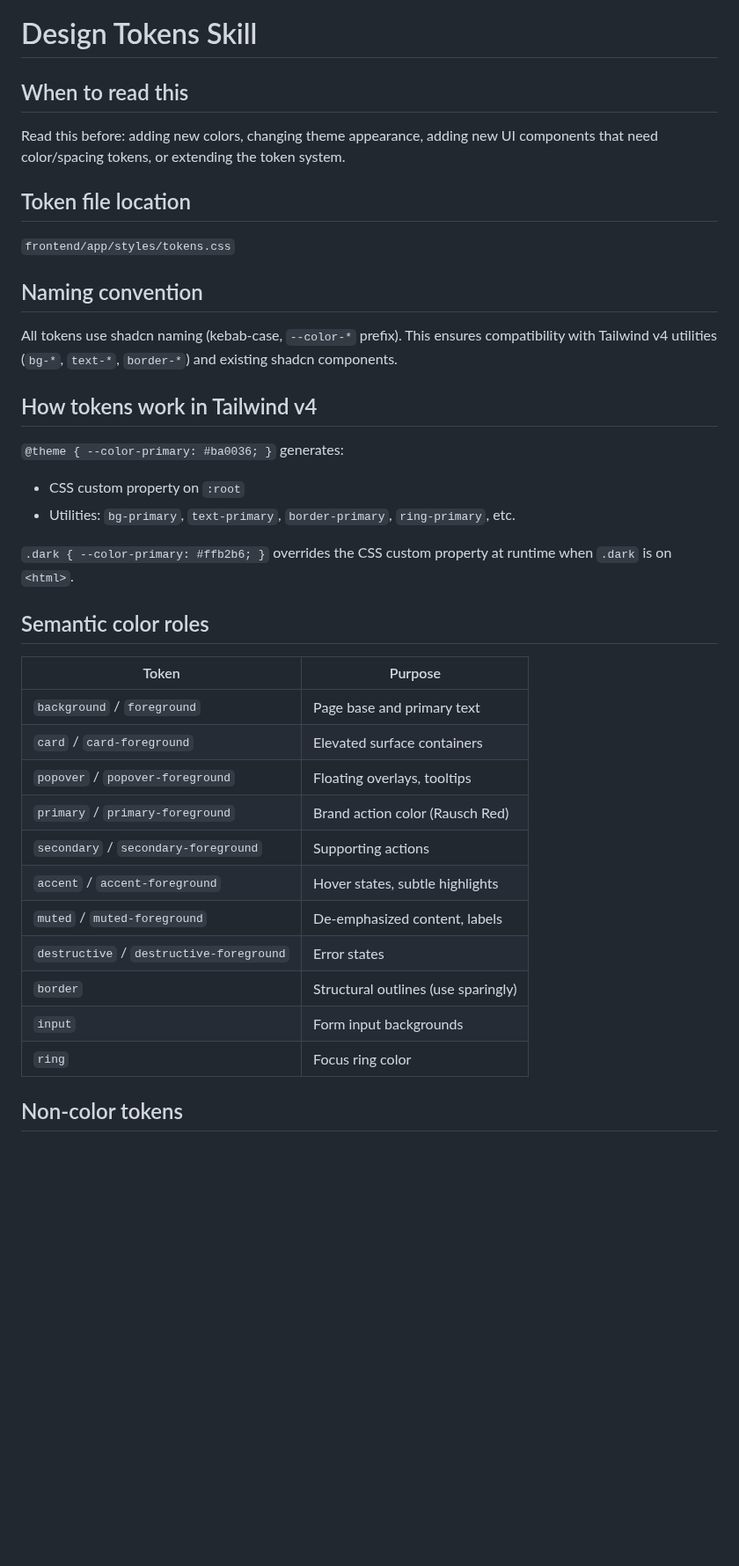
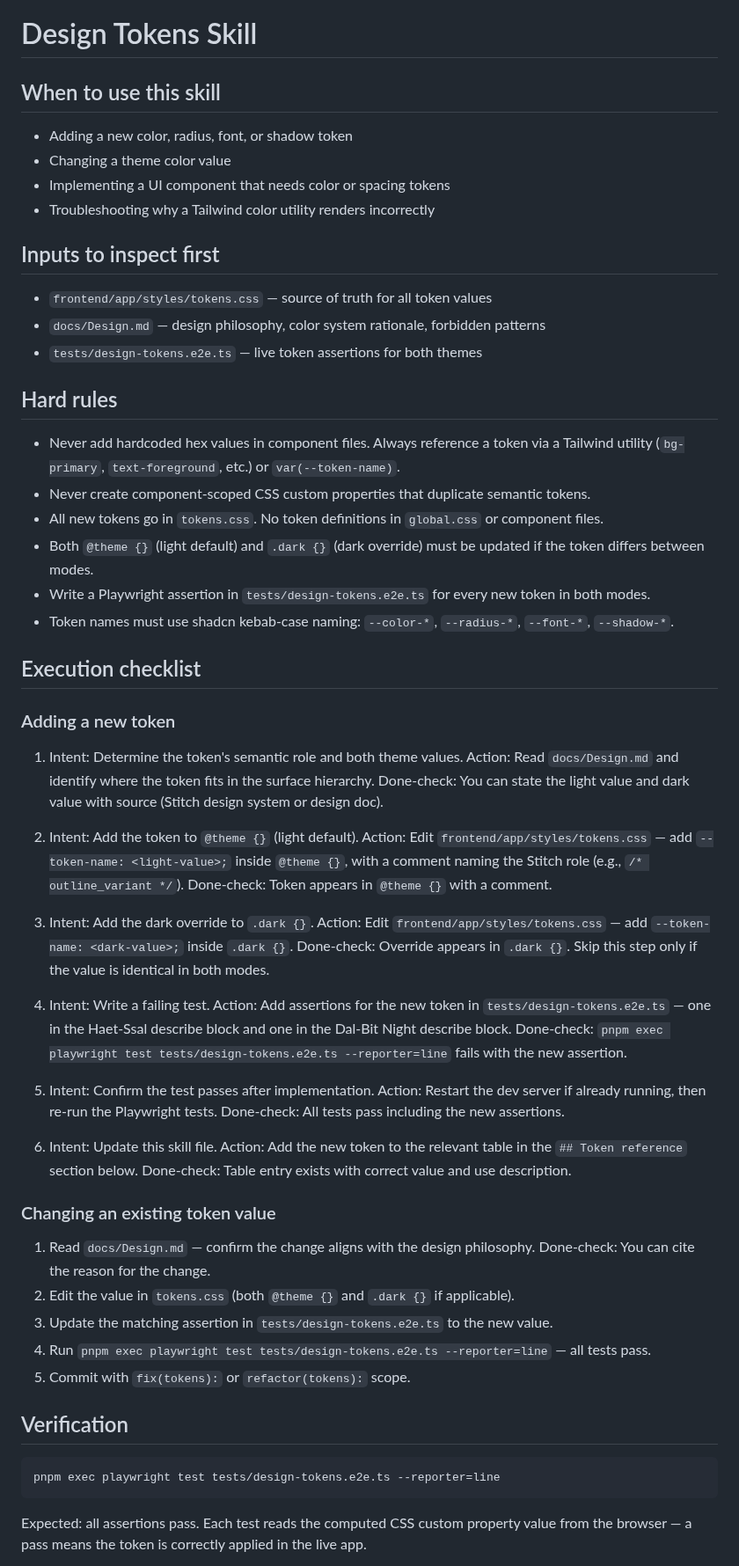
Before and after one commit to cgm-16/weatherpane, a Markdown page: docs/skills/design-tokens.md, the part around one of its changes. Shown at 88% size. GitHub-like rendering; blank space fills up the shorter version.

Commit message:
docs(skills): design-tokens 스킬 파일 계약 형식으로 재구성 및 Design.md 미구현 토큰 명시
Co-Authored-By: Claude Sonnet 4.6 <noreply@anthropic.com>

````diff
--- a/docs/skills/design-tokens.md
+++ b/docs/skills/design-tokens.md
@@ -1,39 +1,69 @@
 # Design Tokens Skill
 
-## When to read this
+## When to use this skill
 
-Read this before: adding new colors, changing theme appearance, adding new UI components that need color/spacing tokens, or extending the token system.
+- Adding a new color, radius, font, or shadow token
+- Changing a theme color value
+- Implementing a UI component that needs color or spacing tokens
+- Troubleshooting why a Tailwind color utility renders incorrectly
 
-## Token file location
+## Inputs to inspect first
 
-`frontend/app/styles/tokens.css`
+- `frontend/app/styles/tokens.css` — source of truth for all token values
+- `docs/Design.md` — design philosophy, color system rationale, forbidden patterns
+- `tests/design-tokens.e2e.ts` — live token assertions for both themes
 
-## Naming convention
+## Hard rules
 
-All tokens use shadcn naming (kebab-case, `--color-*` prefix). This ensures compatibility with Tailwind v4 utilities (`bg-*`, `text-*`, `border-*`) and existing shadcn components.
+- Never add hardcoded hex values in component files. Always reference a token via a Tailwind utility (`bg-primary`, `text-foreground`, etc.) or `var(--token-name)`.
+- Never create component-scoped CSS custom properties that duplicate semantic tokens.
+- All new tokens go in `tokens.css`. No token definitions in `global.css` or component files.
+- Both `@theme {}` (light default) and `.dark {}` (dark override) must be updated if the token differs between modes.
+- Write a Playwright assertion in `tests/design-tokens.e2e.ts` for every new token in both modes.
+- Token names must use shadcn kebab-case naming: `--color-*`, `--radius-*`, `--font-*`, `--shadow-*`.
 
-## How tokens work in Tailwind v4
+## Execution checklist
 
-`@theme { --color-primary: #ba0036; }` generates:
-- CSS custom property on `:root`
-- Utilities: `bg-primary`, `text-primary`, `border-primary`, `ring-primary`, etc.
+### Adding a new token
 
-`.dark { --color-primary: #ffb2b6; }` overrides the CSS custom property at runtime when `.dark` is on `<html>`.
+1. Intent: Determine the token's semantic role and both theme values.
+   Action: Read `docs/Design.md` and identify where the token fits in the surface hierarchy.
+   Done-check: You can state the light value and dark value with source (Stitch design system or design doc).
 
-## Semantic color roles
+2. Intent: Add the token to `@theme {}` (light default).
+   Action: Edit `frontend/app/styles/tokens.css` — add `--token-name: <light-value>;` inside `@theme {}`, with a comment naming the Stitch role (e.g., `/* outline_variant */`).
+   Done-check: Token appears in `@theme {}` with a comment.
 
-| Token | Purpose |
-|---|---|
-| `background` / `foreground` | Page base and primary text |
-| `card` / `card-foreground` | Elevated surface containers |
-| `popover` / `popover-foreground` | Floating overlays, tooltips |
-| `primary` / `primary-foreground` | Brand action color (Rausch Red) |
-| `secondary` / `secondary-foreground` | Supporting actions |
-| `accent` / `accent-foreground` | Hover states, subtle highlights |
-| `muted` / `muted-foreground` | De-emphasized content, labels |
-| `destructive` / `destructive-foreground` | Error states |
-| `border` | Structural outlines (use sparingly) |
-| `input` | Form input backgrounds |
-| `ring` | Focus ring color |
+3. Intent: Add the dark override to `.dark {}`.
+   Action: Edit `frontend/app/styles/tokens.css` — add `--token-name: <dark-value>;` inside `.dark {}`.
+   Done-check: Override appears in `.dark {}`. Skip this step only if the value is identical in both modes.
 
-## Non-color tokens
+4. Intent: Write a failing test.
+   Action: Add assertions for the new token in `tests/design-tokens.e2e.ts` — one in the Haet-Ssal describe block and one in the Dal-Bit Night describe block.
+   Done-check: `pnpm exec playwright test tests/design-tokens.e2e.ts --reporter=line` fails with the new assertion.
+
+5. Intent: Confirm the test passes after implementation.
+   Action: Restart the dev server if already running, then re-run the Playwright tests.
+   Done-check: All tests pass including the new assertions.
+
+6. Intent: Update this skill file.
+   Action: Add the new token to the relevant table in the `## Token reference` section below.
+   Done-check: Table entry exists with correct value and use description.
+
+### Changing an existing token value
+
+1. Read `docs/Design.md` — confirm the change aligns with the design philosophy.
+   Done-check: You can cite the reason for the change.
+2. Edit the value in `tokens.css` (both `@theme {}` and `.dark {}` if applicable).
+3. Update the matching assertion in `tests/design-tokens.e2e.ts` to the new value.
+4. Run `pnpm exec playwright test tests/design-tokens.e2e.ts --reporter=line` — all tests pass.
+5. Commit with `fix(tokens):` or `refactor(tokens):` scope.
+
+## Verification
+
+```bash
+pnpm exec playwright test tests/design-tokens.e2e.ts --reporter=line
+```
+
+Expected: all assertions pass. Each test reads the computed CSS custom property value from the browser — a pass means the token is correctly applied in the live app.
+
````
Also changed, not shown: other parts of docs/skills/design-tokens.md (+40 -22 lines), docs/Design.md (+2 -0 lines).
